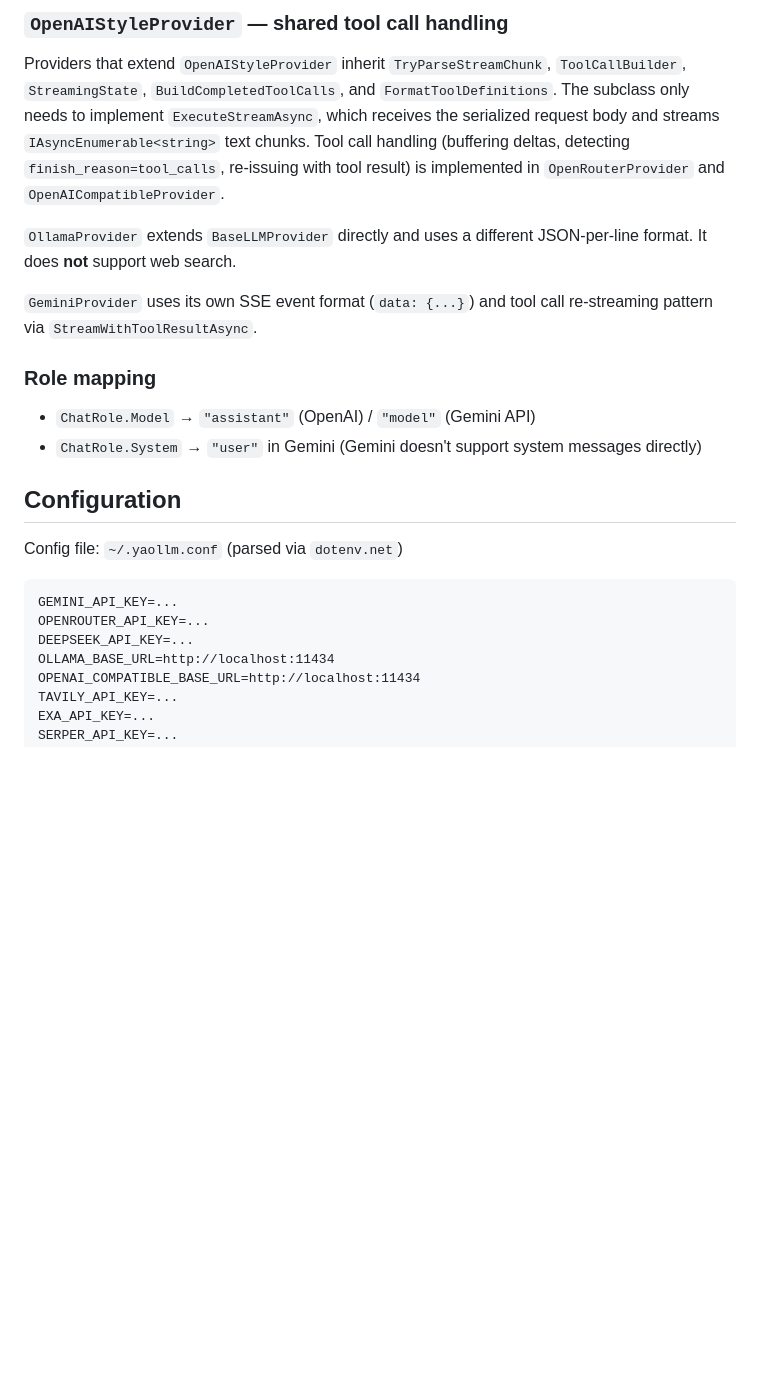
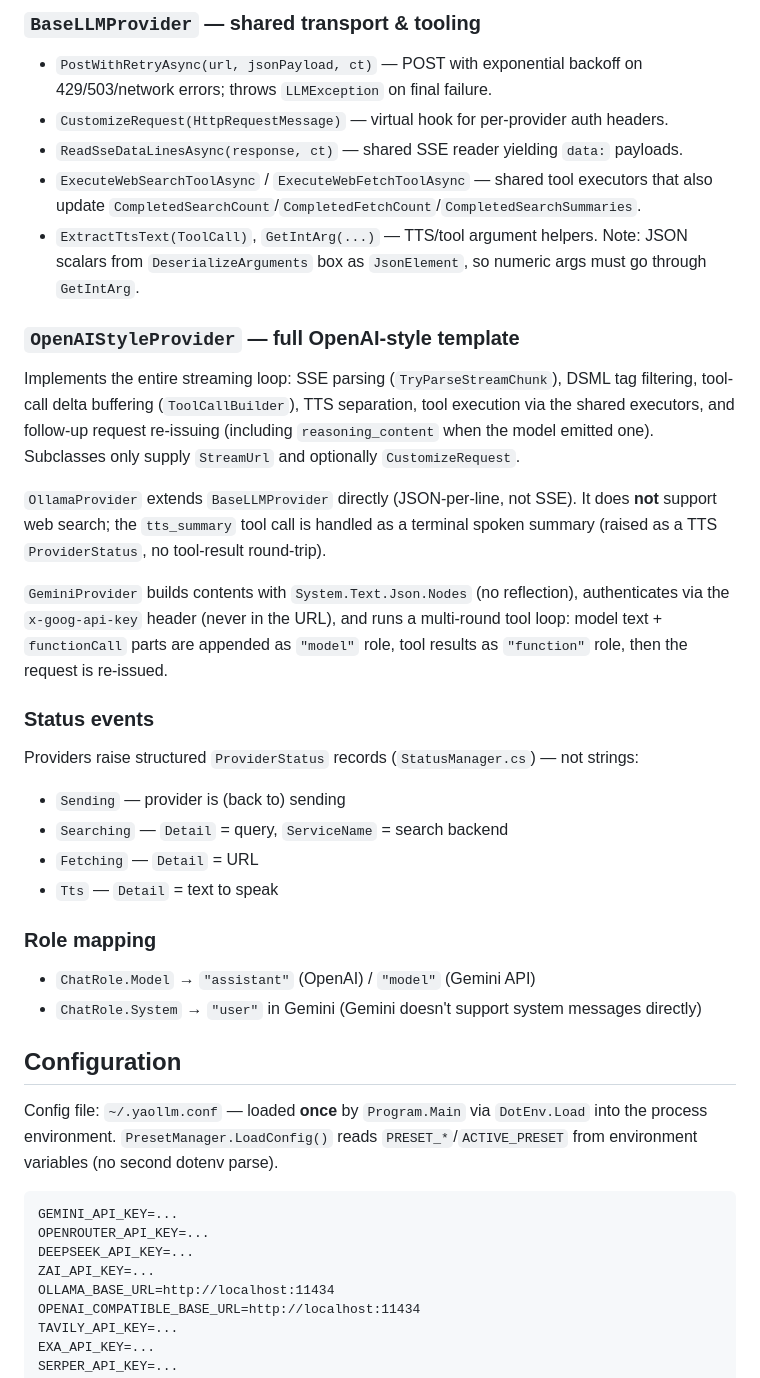
Before and after one commit to camalolo/YAOLlm, a Markdown page: AGENTS.md, the part around one of its changes. GitHub-like rendering; blank space fills up the shorter version.

Commit message:
docs: update AGENTS.md for refactored architecture

````diff
--- a/AGENTS.md
+++ b/AGENTS.md
@@ -58,11 +63,28 @@ All providers implement `IAsyncEnumerable<string> StreamAsync(...)` — streamin
 
-### `OpenAIStyleProvider` — shared tool call handling
+### `BaseLLMProvider` — shared transport & tooling
 
-Providers that extend `OpenAIStyleProvider` inherit `TryParseStreamChunk`, `ToolCallBuilder`, `StreamingState`, `BuildCompletedToolCalls`, and `FormatToolDefinitions`. The subclass only needs to implement `ExecuteStreamAsync`, which receives the serialized request body and streams `IAsyncEnumerable<string>` text chunks. Tool call handling (buffering deltas, detecting `finish_reason=tool_calls`, re-issuing with tool result) is implemented in `OpenRouterProvider` and `OpenAICompatibleProvider`.
+- `PostWithRetryAsync(url, jsonPayload, ct)` — POST with exponential backoff on 429/503/network errors; throws `LLMException` on final failure.
+- `CustomizeRequest(HttpRequestMessage)` — virtual hook for per-provider auth headers.
+- `ReadSseDataLinesAsync(response, ct)` — shared SSE reader yielding `data:` payloads.
+- `ExecuteWebSearchToolAsync` / `ExecuteWebFetchToolAsync` — shared tool executors that also update `CompletedSearchCount`/`CompletedFetchCount`/`CompletedSearchSummaries`.
+- `ExtractTtsText(ToolCall)`, `GetIntArg(...)` — TTS/tool argument helpers. Note: JSON scalars from `DeserializeArguments` box as `JsonElement`, so numeric args must go through `GetIntArg`.
 
-`OllamaProvider` extends `BaseLLMProvider` directly and uses a different JSON-per-line format. It does **not** support web search.
+### `OpenAIStyleProvider` — full OpenAI-style template
 
-`GeminiProvider` uses its own SSE event format (`data: {...}`) and tool call re-streaming pattern via `StreamWithToolResultAsync`.
+Implements the entire streaming loop: SSE parsing (`TryParseStreamChunk`), DSML tag filtering, tool-call delta buffering (`ToolCallBuilder`), TTS separation, tool execution via the shared executors, and follow-up request re-issuing (including `reasoning_content` when the model emitted one). Subclasses only supply `StreamUrl` and optionally `CustomizeRequest`.
+
+`OllamaProvider` extends `BaseLLMProvider` directly (JSON-per-line, not SSE). It does **not** support web search; the `tts_summary` tool call is handled as a terminal spoken summary (raised as a TTS `ProviderStatus`, no tool-result round-trip).
+
+`GeminiProvider` builds contents with `System.Text.Json.Nodes` (no reflection), authenticates via the `x-goog-api-key` header (never in the URL), and runs a multi-round tool loop: model text + `functionCall` parts are appended as `"model"` role, tool results as `"function"` role, then the request is re-issued.
+
+### Status events
+
+Providers raise structured `ProviderStatus` records (`StatusManager.cs`) — not strings:
+
+- `Sending` — provider is (back to) sending
+- `Searching` — `Detail` = query, `ServiceName` = search backend
+- `Fetching` — `Detail` = URL
+- `Tts` — `Detail` = text to speak
 
 ### Role mapping
 
@@ -71,12 +93,13 @@ Providers that extend `OpenAIStyleProvider` inherit `TryParseStreamChunk`, `Tool
 
 ## Configuration
 
-Config file: `~/.yaollm.conf` (parsed via `dotenv.net`)
+Config file: `~/.yaollm.conf` — loaded **once** by `Program.Main` via `DotEnv.Load` into the process environment. `PresetManager.LoadConfig()` reads `PRESET_*`/`ACTIVE_PRESET` from environment variables (no second dotenv parse).
 
 ```
 GEMINI_API_KEY=...
 OPENROUTER_API_KEY=...
 DEEPSEEK_API_KEY=...
+ZAI_API_KEY=...
 OLLAMA_BASE_URL=http://localhost:11434
 OPENAI_COMPATIBLE_BASE_URL=http://localhost:11434
 TAVILY_API_KEY=...
````
Also changed, not shown: other parts of AGENTS.md (+35 -23 lines).
